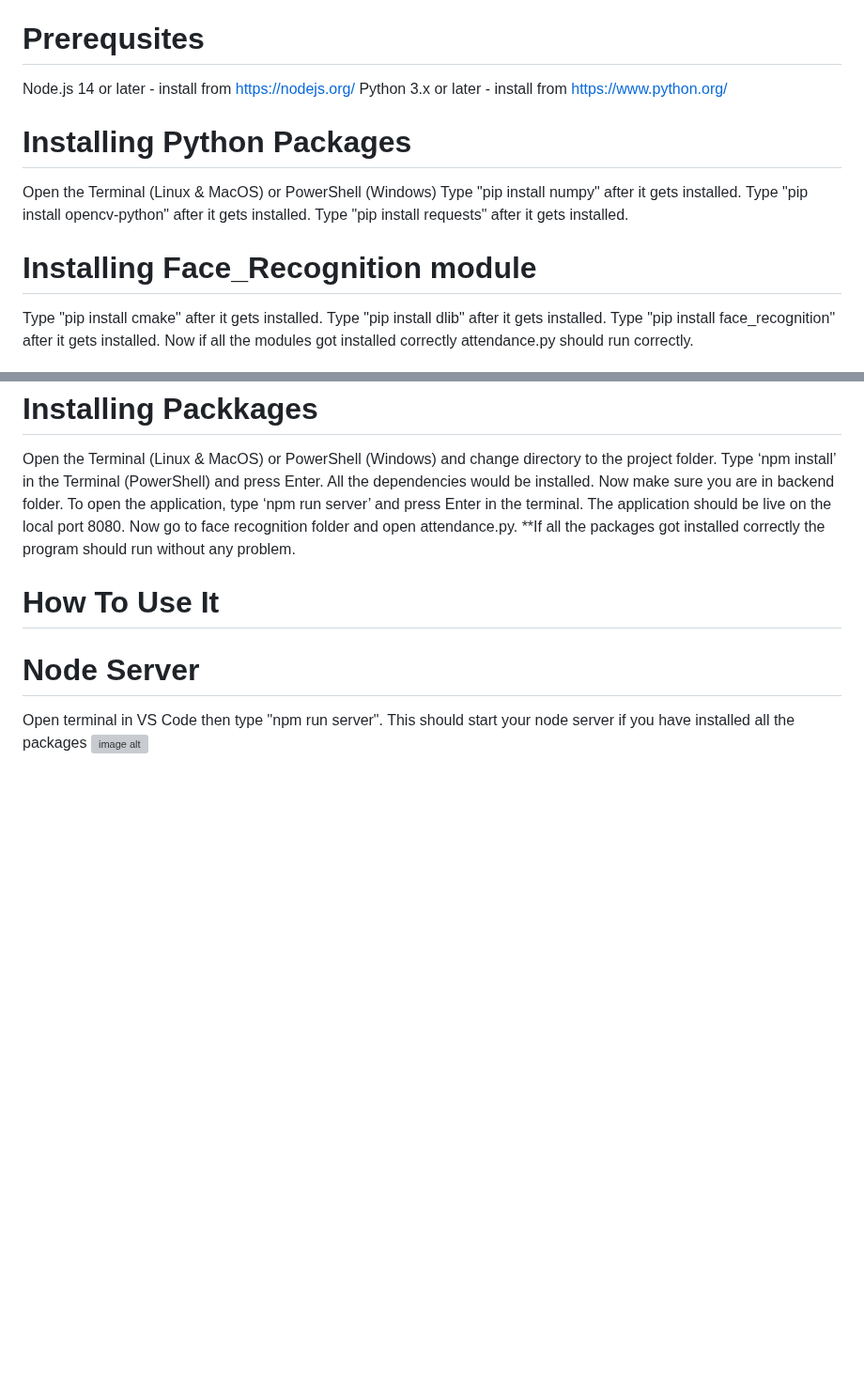
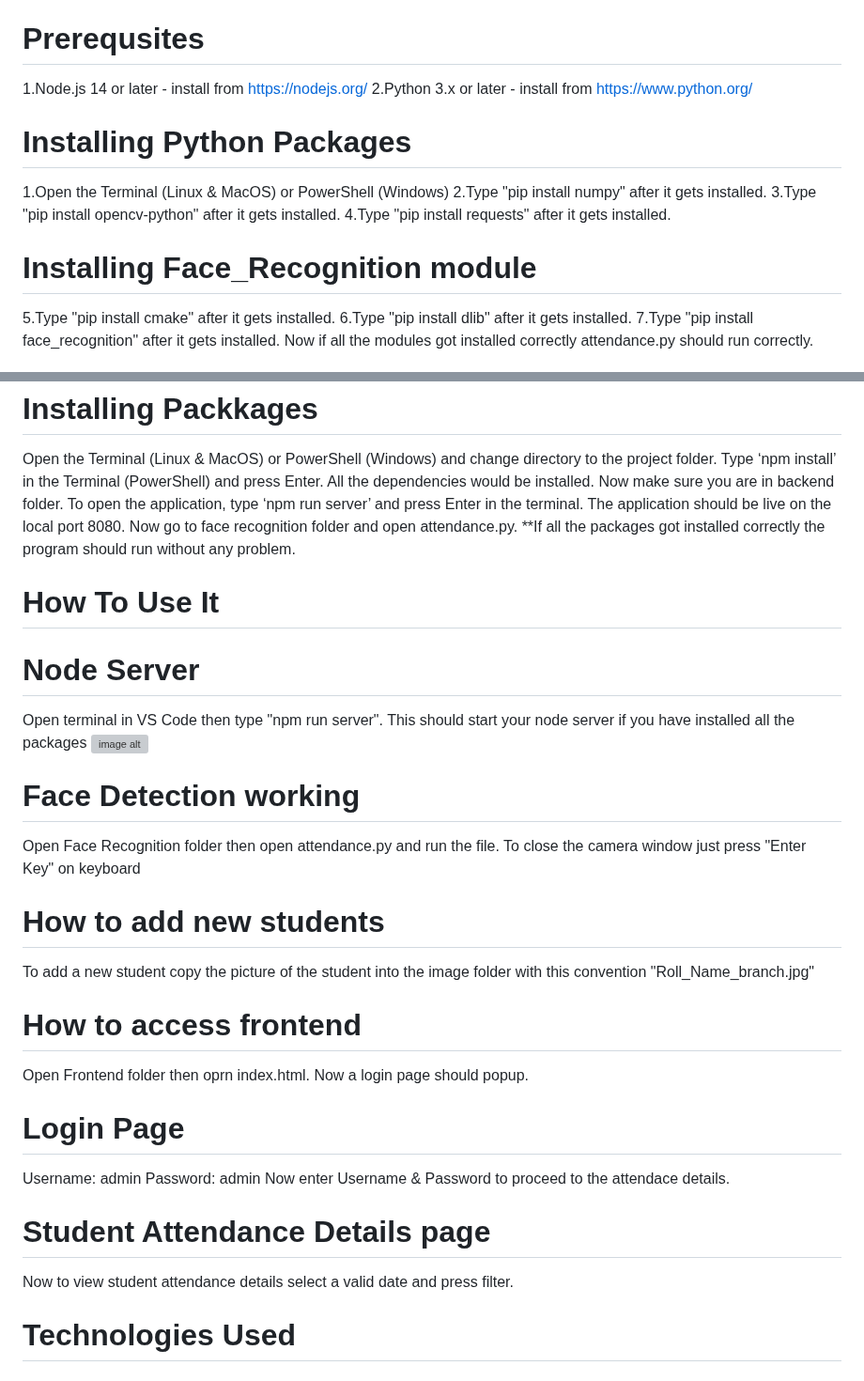
Before and after one commit to Sahil08tab/Smart-Attendance-System-Using-Face-Recognition-, a Markdown page: README.md, 2 parts joined by grey strips. Shown at 94% size. Rendered like a GitHub page; blank space fills up the shorter version; grey boxes are pictures that could not be loaded.

```diff
--- a/README.md
+++ b/README.md
@@ -14,18 +14,18 @@ The main objective of implementing a Smart Attendance System using face recognit
 Overall, the primary objective of a Smart Attendance System is to optimize attendance management practices by leveraging cutting-edge technology to meet the evolving needs of modern institutions and organizations.
 
 # Prerequsites
- Node.js 14 or later - install from https://nodejs.org/
- Python 3.x or later - install from https://www.python.org/
+ 1.Node.js 14 or later - install from https://nodejs.org/
+ 2.Python 3.x or later - install from https://www.python.org/
 
 # Installing Python Packages
- Open the Terminal (Linux & MacOS) or PowerShell (Windows)
- Type "pip install numpy" after it gets installed.
- Type "pip install opencv-python" after it gets installed.
- Type "pip install requests" after it gets installed.
+ 1.Open the Terminal (Linux & MacOS) or PowerShell (Windows)
+ 2.Type "pip install numpy" after it gets installed.
+ 3.Type "pip install opencv-python" after it gets installed.
+ 4.Type "pip install requests" after it gets installed.
 # Installing Face_Recognition module
- Type "pip install cmake" after it gets installed.
- Type "pip install dlib" after it gets installed.
-Type "pip install face_recognition" after it gets installed.
+ 5.Type "pip install cmake" after it gets installed.
+ 6.Type "pip install dlib" after it gets installed.
+7.Type "pip install face_recognition" after it gets installed.
 Now if all the modules got installed correctly attendance.py should run correctly.
 
 # Installing Packkages
@@ -40,3 +40,20 @@ Now go to face recognition folder and open attendance.py.
 # Node Server
 Open terminal in VS Code then type "npm run server". This should start your node server if you have installed all the packages
 ![image alt](https://github.com/Sahil08tab/Smart-Attendance-System-Using-Face-Recognition-/blob/e79e0e39f3265f655560e7154f607217a3bf0c72/Projectimg/Nodeserver.png)
+
+# Face Detection working
+Open Face Recognition folder then open attendance.py and run the file. To close the camera window just press "Enter Key" on keyboard
+
+# How to add new students
+To add a new student copy the picture of the student into the image folder with this convention "Roll_Name_branch.jpg"
+
+# How to access frontend
+Open Frontend folder then oprn index.html. Now a login page should popup.
+
+# Login Page
+Username: admin Password: admin Now enter Username & Password to proceed to the attendace details.
+
+# Student Attendance Details page
+Now to view student attendance details select a valid date and press filter.
+
+# Technologies Used
```
